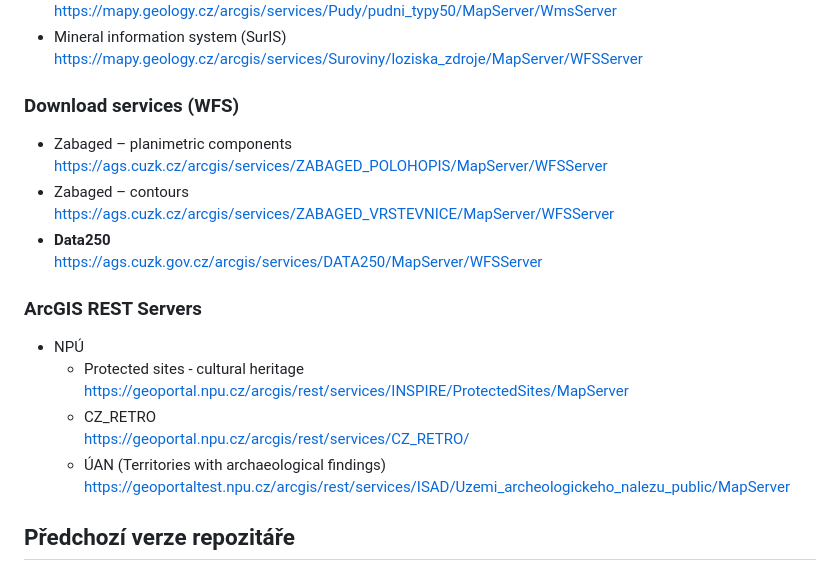
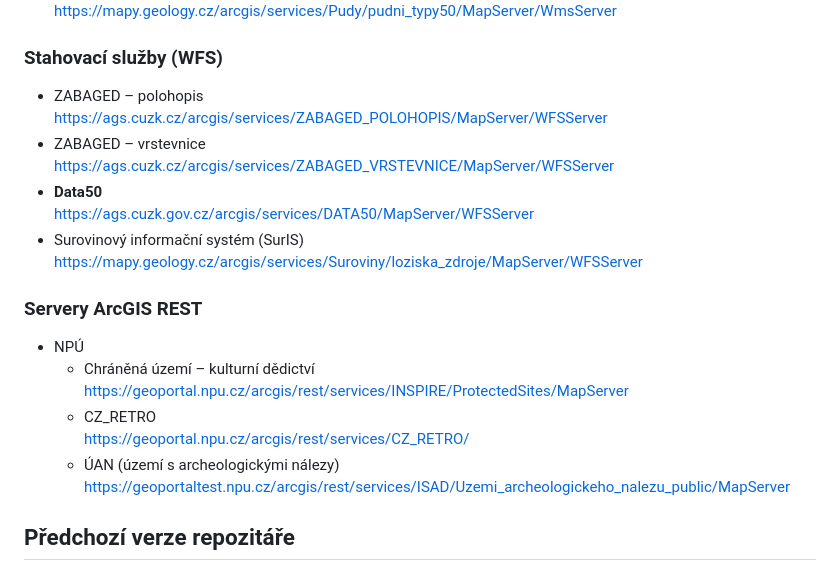
Before and after one commit to arubrno/qgis-workshop, a Markdown page: README.md, the part around one of its changes. Drawn GitHub-style.

```diff
--- a/README.md
+++ b/README.md
@@ -73,22 +75,22 @@ Materials for a QGIS workshop.
   https://mapy.geology.cz/arcgis/services/Pudy/pudni_typy50/MapServer/WmsServer
-- Mineral information system (SurIS)
+
+### Stahovací služby (WFS)
+- ZABAGED – polohopis
+  https://ags.cuzk.cz/arcgis/services/ZABAGED_POLOHOPIS/MapServer/WFSServer
+- ZABAGED – vrstevnice
+  https://ags.cuzk.cz/arcgis/services/ZABAGED_VRSTEVNICE/MapServer/WFSServer
+- **Data50**
+  https://ags.cuzk.gov.cz/arcgis/services/DATA50/MapServer/WFSServer
+- Surovinový informační systém (SurIS)
   https://mapy.geology.cz/arcgis/services/Suroviny/loziska_zdroje/MapServer/WFSServer
 
-### Download services (WFS)
-- Zabaged – planimetric components
-  https://ags.cuzk.cz/arcgis/services/ZABAGED_POLOHOPIS/MapServer/WFSServer
-- Zabaged – contours
-  https://ags.cuzk.cz/arcgis/services/ZABAGED_VRSTEVNICE/MapServer/WFSServer
-- **Data250**
-  https://ags.cuzk.gov.cz/arcgis/services/DATA250/MapServer/WFSServer
-
-### ArcGIS REST Servers
+### Servery ArcGIS REST
 - NPÚ
-  - Protected sites - cultural heritage
+  - Chráněná území – kulturní dědictví
   https://geoportal.npu.cz/arcgis/rest/services/INSPIRE/ProtectedSites/MapServer
   - CZ_RETRO
   https://geoportal.npu.cz/arcgis/rest/services/CZ_RETRO/
-  - ÚAN (Territories with archaeological findings)
+  - ÚAN (území s archeologickými nálezy)
   https://geoportaltest.npu.cz/arcgis/rest/services/ISAD/Uzemi_archeologickeho_nalezu_public/MapServer
 
 ## Předchozí verze repozitáře
```
Also changed, not shown: other parts of README.md (+39 -37 lines).
